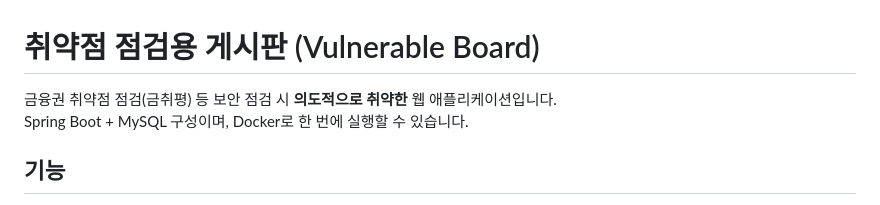
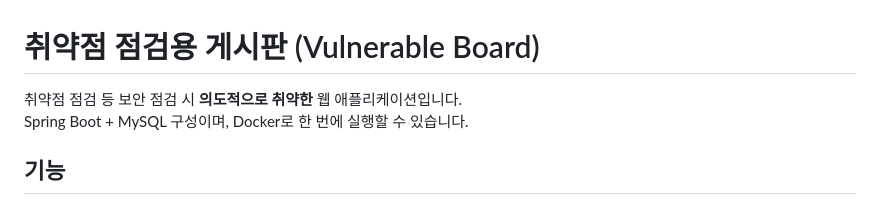
Before and after one commit to longlong64bit/vulnable-board-web, a Markdown page: README.md, the part around the change. GitHub-like rendering.

```diff
--- a/README.md
+++ b/README.md
@@ -1,6 +1,6 @@
 # 취약점 점검용 게시판 (Vulnerable Board)
 
-금융권 취약점 점검(금취평) 등 보안 점검 시 **의도적으로 취약한** 웹 애플리케이션입니다.
+취약점 점검 등 보안 점검 시 **의도적으로 취약한** 웹 애플리케이션입니다.
 Spring Boot + MySQL 구성이며, Docker로 한 번에 실행할 수 있습니다.
 
 ## 기능
```
